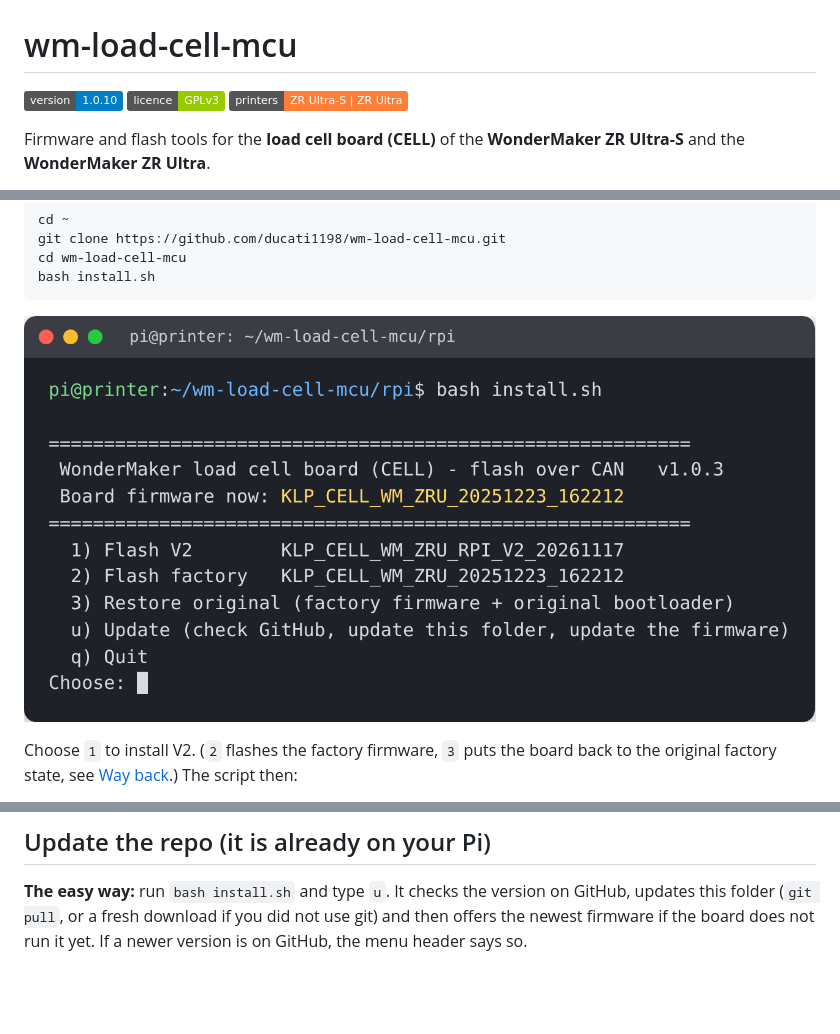
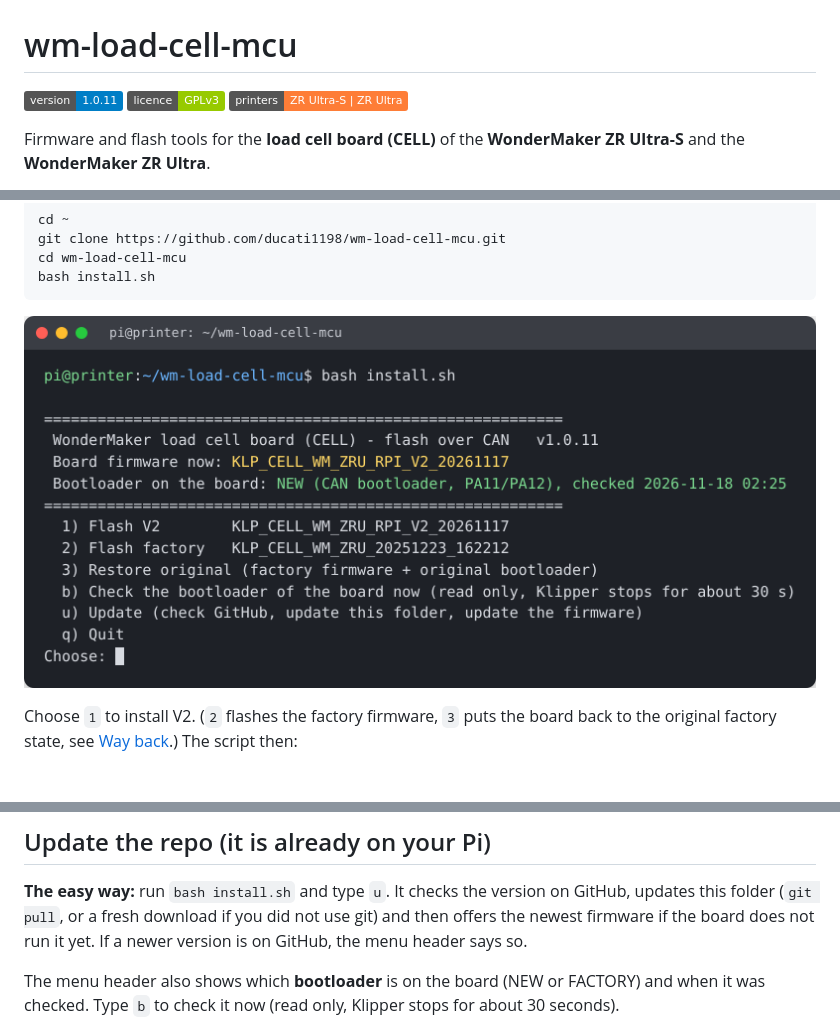
Before and after one commit to ducati1198/wm-load-cell-mcu, a Markdown page: README.md, 3 parts joined by grey strips. Drawn GitHub-style; pictures changed too: docs/menu.png; badges without logos; blank space fills up the shorter version.

Commit message:
1.0.11: menu shows the bootloader of the board, option b to check it
Co-Authored-By: Claude Sonnet 5.5 <noreply@anthropic.com>
Claude-Session: https://claude.ai/code/session_0188cJYRY7ZSqCguqTL3TYPE

```diff
--- a/README.md
+++ b/README.md
@@ -1,6 +1,6 @@
 # wm-load-cell-mcu
 
-![version](https://img.shields.io/badge/version-1.0.10-blue) ![licence](https://img.shields.io/badge/licence-GPLv3-green) ![board](https://img.shields.io/badge/printers-ZR%20Ultra--S%20%7C%20ZR%20Ultra-orange)
+![version](https://img.shields.io/badge/version-1.0.11-blue) ![licence](https://img.shields.io/badge/licence-GPLv3-green) ![board](https://img.shields.io/badge/printers-ZR%20Ultra--S%20%7C%20ZR%20Ultra-orange)
 
 Firmware and flash tools for the **load cell board (CELL)** of the **WonderMaker ZR Ultra-S** and the **WonderMaker ZR Ultra**.
 
@@ -142,6 +142,8 @@ bash install.sh
 ## Update the repo (it is already on your Pi)
 
 **The easy way:** run `bash install.sh` and type `u`. It checks the version on GitHub, updates this folder (`git pull`, or a fresh download if you did not use git) and then offers the newest firmware if the board does not run it yet. If a newer version is on GitHub, the menu header says so.
+
+The menu header also shows which **bootloader** is on the board (NEW or FACTORY) and when it was checked. Type `b` to check it now (read only, Klipper stops for about 30 seconds).
 
 ![Example: the update section of install.sh](docs/update.png)
 
```
Also changed, not shown: other parts of README.md (+1 -1 lines), CHANGELOG.md (+4 -0 lines), 6 other files.
